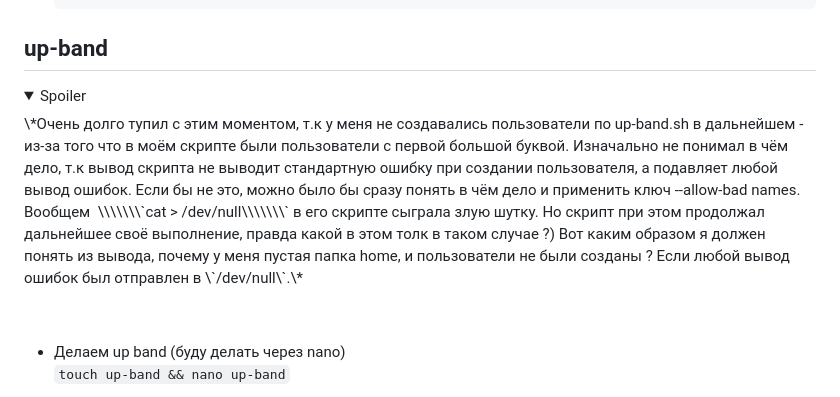
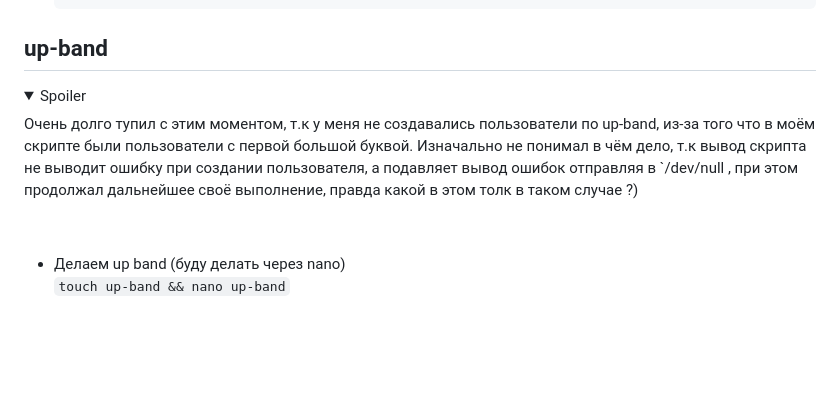
Before and after one commit to xprgclr/tpt, a Markdown page: usrs/README.md, the part around the change. GitHub-like rendering; folded sections open; blank space fills up the shorter version.

```diff
--- a/usrs/README.md
+++ b/usrs/README.md
@@ -56,7 +56,7 @@
 
 ## up-band
 
-<details><summary>Spoiler</summary> \*Очень долго тупил с этим моментом, т.к у меня не создавались пользователи по up-band.sh в дальнейшем - из-за того что в моём скрипте были пользователи с первой большой буквой. Изначально не понимал в чём дело, т.к вывод скрипта не выводит стандартную ошибку при создании пользователя, а подавляет любой вывод ошибок. Если бы не это, можно было бы сразу понять в чём дело и применить ключ --allow-bad names. Вообщем  \\\\\\\`cat > /dev/null\\\\\\\` в его скрипте сыграла злую шутку. Но скрипт при этом продолжал дальнейшее своё выполнение, правда какой в этом толк в таком случае ?) Вот каким образом я должен понять из вывода, почему у меня пустая папка home, и пользователи не были созданы ? Если любой вывод ошибок был отправлен в \`/dev/null\`.\*</details>
+<details><summary>Spoiler</summary>Очень долго тупил с этим моментом, т.к у меня не создавались пользователи по up-band, из-за того что в моём скрипте были пользователи с первой большой буквой. Изначально не понимал в чём дело, т.к вывод скрипта не выводит  ошибку при создании пользователя, а подавляет вывод ошибок отправляя в `/dev/null , при этом продолжал дальнейшее своё выполнение, правда какой в этом толк в таком случае ?)</details>
 
 - Делаем up band (буду делать через nano)
     `touch up-band && nano up-band`
```
